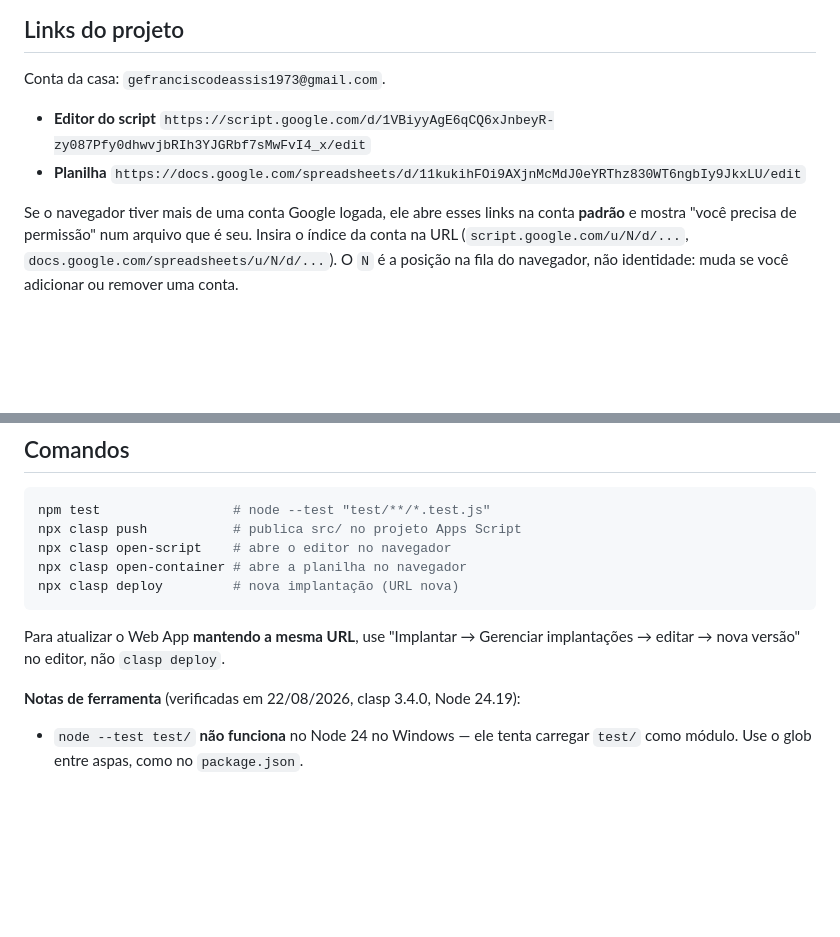
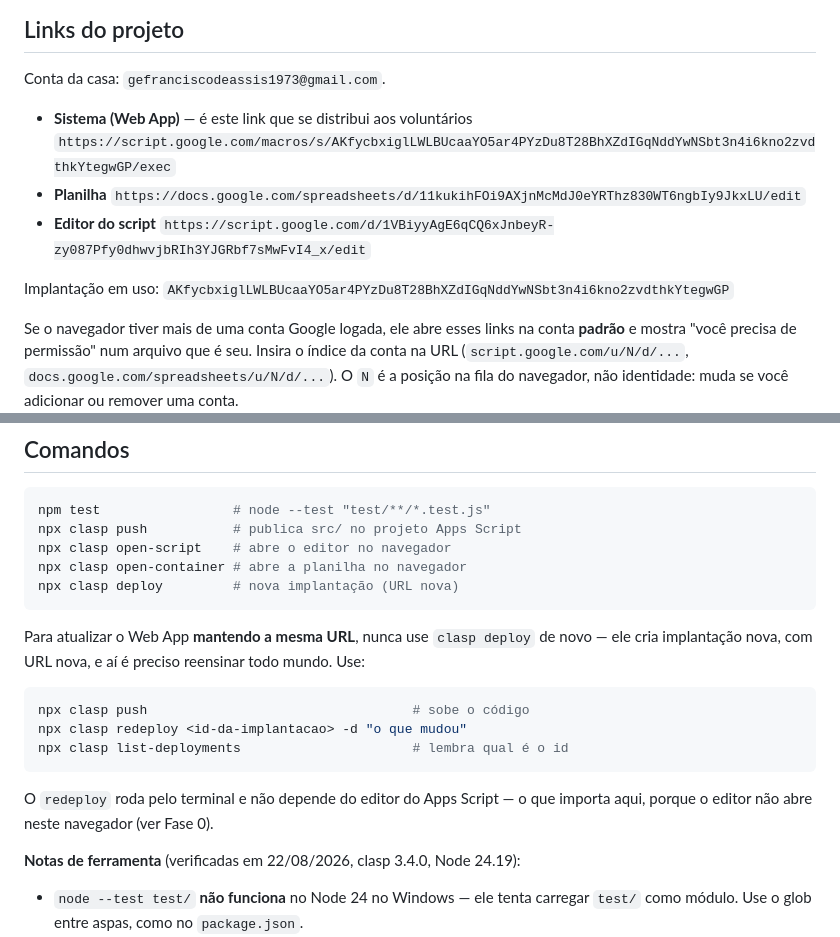
Before and after one commit to pedrorrteixeira/casa-espirita, a Markdown page: PLANO.md, 2 parts joined by grey strips. Drawn GitHub-style; blank space fills up the shorter version.

Commit message:
Registra a implantação e corrige como atualizar sem trocar a URL
O PLANO mandava usar "Implantar → Gerenciar implantações" no editor, que não
abre neste navegador. O clasp v3 tem `redeploy <deploymentId>`, que atualiza a
implantação existente pelo terminal — mesma URL, sem editor.

Web App verificado no ar: HTTP 200 e a interface renderizando.

Co-Authored-By: Claude Opus 5 (1M context) <noreply@anthropic.com>

````diff
--- a/PLANO.md
+++ b/PLANO.md
@@ -200,10 +200,14 @@ O `.clasp.json` (que tem só o scriptId) pode ser versionado.
 
 Conta da casa: `gefranciscodeassis1973@gmail.com`.
 
+- **Sistema (Web App)** — é este link que se distribui aos voluntários
+  `https://script.google.com/macros/s/AKfycbxiglLWLBUcaaYO5ar4PYzDu8T28BhXZdIGqNddYwNSbt3n4i6kno2zvdthkYtegwGP/exec`
+- **Planilha**
+  `https://docs.google.com/spreadsheets/d/11kukihFOi9AXjnMcMdJ0eYRThz830WT6ngbIy9JkxLU/edit`
 - **Editor do script**
   `https://script.google.com/d/1VBiyyAgE6qCQ6xJnbeyR-zy087Pfy0dhwvjbRIh3YJGRbf7sMwFvI4_x/edit`
-- **Planilha**
-  `https://docs.google.com/spreadsheets/d/11kukihFOi9AXjnMcMdJ0eYRThz830WT6ngbIy9JkxLU/edit`
+
+Implantação em uso: `AKfycbxiglLWLBUcaaYO5ar4PYzDu8T28BhXZdIGqNddYwNSbt3n4i6kno2zvdthkYtegwGP`
 
 Se o navegador tiver mais de uma conta Google logada, ele abre esses links na
 conta **padrão** e mostra "você precisa de permissão" num arquivo que é seu.
@@ -227,8 +231,18 @@ npx clasp open-container # abre a planilha no navegador
 npx clasp deploy         # nova implantação (URL nova)
 ```
 
-Para atualizar o Web App **mantendo a mesma URL**, use "Implantar → Gerenciar
-implantações → editar → nova versão" no editor, não `clasp deploy`.
+Para atualizar o Web App **mantendo a mesma URL**, nunca use `clasp deploy` de
+novo — ele cria implantação nova, com URL nova, e aí é preciso reensinar todo
+mundo. Use:
+
+```bash
+npx clasp push                                  # sobe o código
+npx clasp redeploy <id-da-implantacao> -d "o que mudou"
+npx clasp list-deployments                      # lembra qual é o id
+```
+
+O `redeploy` roda pelo terminal e não depende do editor do Apps Script — o que
+importa aqui, porque o editor não abre neste navegador (ver Fase 0).
 
 **Notas de ferramenta** (verificadas em 22/08/2026, clasp 3.4.0, Node 24.19):
 
````
